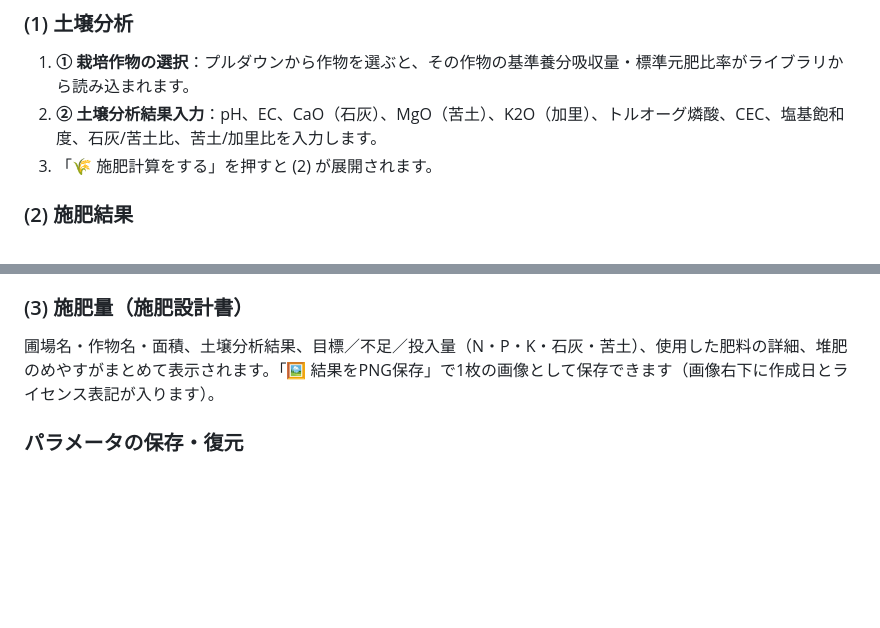
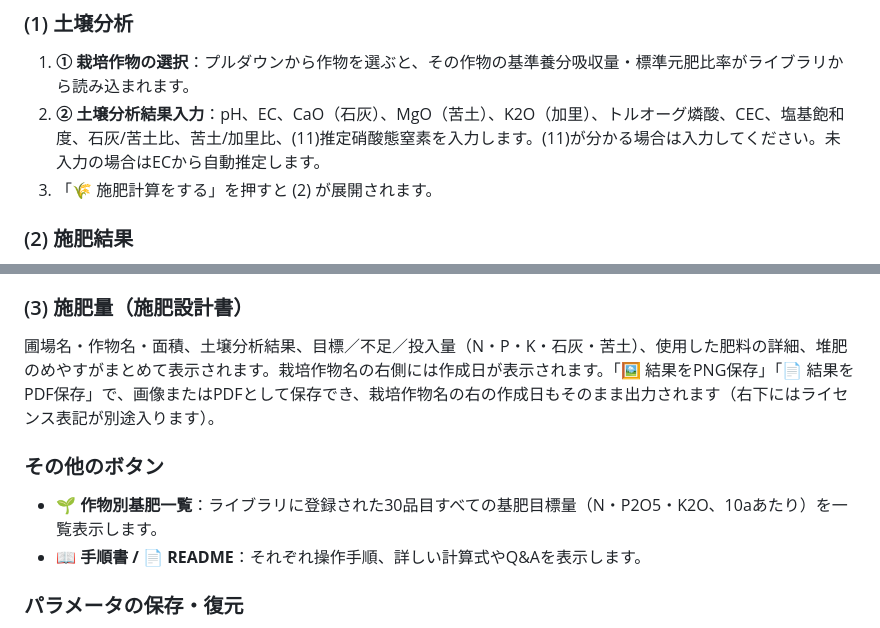
Before and after one commit to y-ookuma/fertilization-program, a Markdown page: README.md, 2 parts joined by grey strips. Drawn GitHub-style; blank space fills up the shorter version.

```diff
--- a/README.md
+++ b/README.md
@@ -26,7 +26,7 @@
 ### (1) 土壌分析
 
 1. **① 栽培作物の選択**：プルダウンから作物を選ぶと、その作物の基準養分吸収量・標準元肥比率がライブラリから読み込まれます。
-2. **② 土壌分析結果入力**：pH、EC、CaO（石灰）、MgO（苦土）、K2O（加里）、トルオーグ燐酸、CEC、塩基飽和度、石灰/苦土比、苦土/加里比を入力します。
+2. **② 土壌分析結果入力**：pH、EC、CaO（石灰）、MgO（苦土）、K2O（加里）、トルオーグ燐酸、CEC、塩基飽和度、石灰/苦土比、苦土/加里比、(11)推定硝酸態窒素を入力します。(11)が分かる場合は入力してください。未入力の場合はECから自動推定します。
 3. 「🌾 施肥計算をする」を押すと (2) が展開されます。
 
 ### (2) 施肥結果
@@ -39,7 +39,12 @@
 
 ### (3) 施肥量（施肥設計書）
 
-圃場名・作物名・面積、土壌分析結果、目標／不足／投入量（N・P・K・石灰・苦土）、使用した肥料の詳細、堆肥のめやすがまとめて表示されます。「🖼️ 結果をPNG保存」で1枚の画像として保存できます（画像右下に作成日とライセンス表記が入ります）。
+圃場名・作物名・面積、土壌分析結果、目標／不足／投入量（N・P・K・石灰・苦土）、使用した肥料の詳細、堆肥のめやすがまとめて表示されます。栽培作物名の右側には作成日が表示されます。「🖼️ 結果をPNG保存」「📄 結果をPDF保存」で、画像またはPDFとして保存でき、栽培作物名の右の作成日もそのまま出力されます（右下にはライセンス表記が別途入ります）。
+
+### その他のボタン
+
+- **🌱 作物別基肥一覧**：ライブラリに登録された30品目すべての基肥目標量（N・P2O5・K2O、10aあたり）を一覧表示します。
+- **📖 手順書 / 📄 README**：それぞれ操作手順、詳しい計算式やQ&amp;Aを表示します。
 
 ### パラメータの保存・復元
 
```
Also changed, not shown: other parts of README.md (+24 -14 lines).
